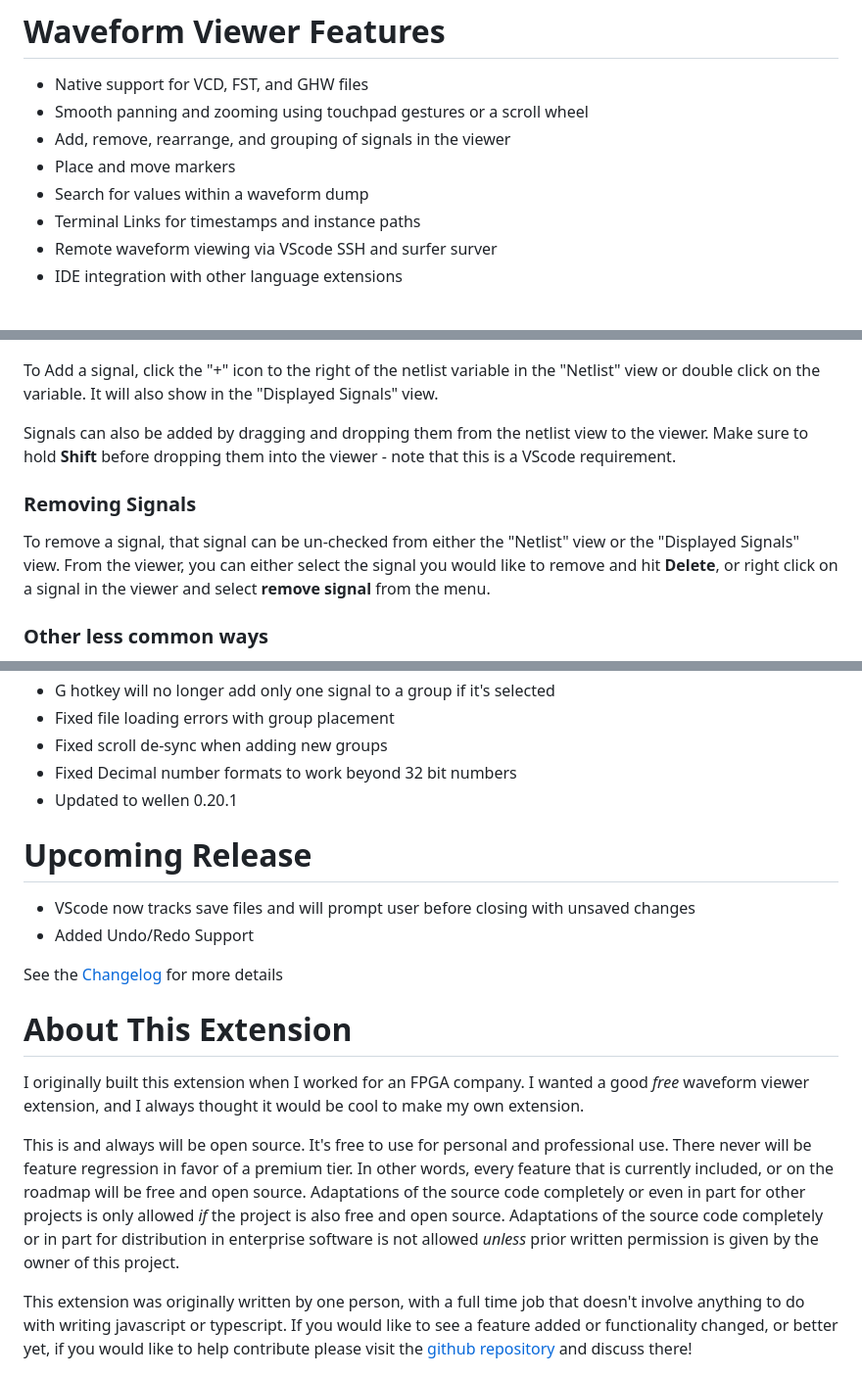
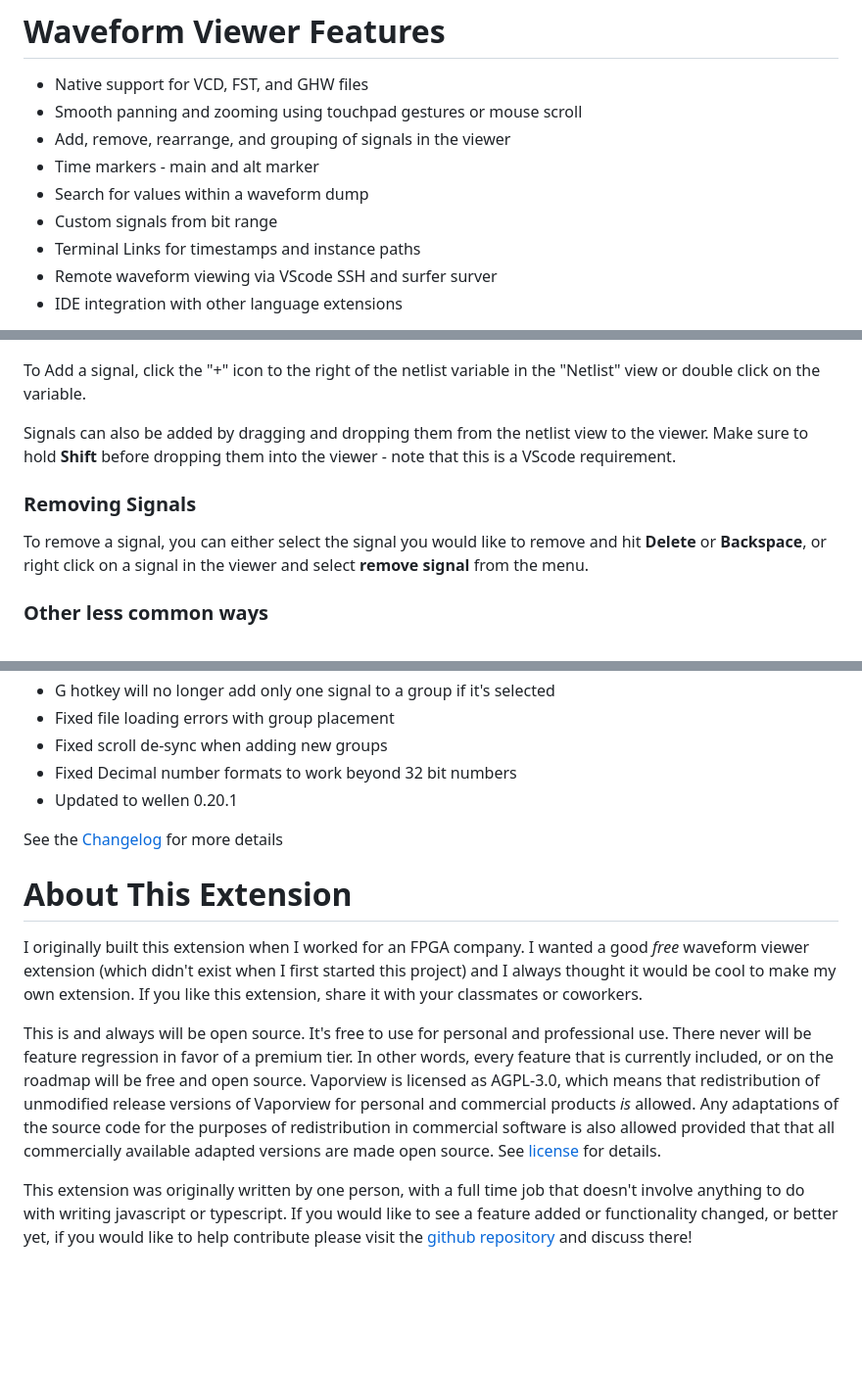
Before and after one commit to Lramseyer/vaporview, a Markdown page: README.md, 3 parts joined by grey strips. Shown at 98% size. Drawn GitHub-style; blank space fills up the shorter version.

Commit message:
Update Readme - remove outdated info and add new keyboard shortcuts

```diff
--- a/README.md
+++ b/README.md
@@ -7,10 +9,11 @@ VaporView is an open source waveform viewer extension for Visual Studio Code - [
 # Waveform Viewer Features
 
 - Native support for VCD, FST, and GHW files
-- Smooth panning and zooming using touchpad gestures or a scroll wheel
+- Smooth panning and zooming using touchpad gestures or mouse scroll
 - Add, remove, rearrange, and grouping of signals in the viewer
-- Place and move markers
+- Time markers - main and alt marker
 - Search for values within a waveform dump
+- Custom signals from bit range
 - Terminal Links for timestamps and instance paths
 - Remote waveform viewing via VScode SSH and surfer surver
 - IDE integration with other language extensions
@@ -68,13 +74,13 @@ Signals may be added or removed through VaporView view container. Click on the V
 
 ![](https://github.com/Lramseyer/vaporview/blob/main/readme_assets/add_signals.gif?raw=true)
 
-To Add a signal, click the "+" icon to the right of the netlist variable in the "Netlist" view or double click on the variable. It will also show in the "Displayed Signals" view.
+To Add a signal, click the "+" icon to the right of the netlist variable in the "Netlist" view or double click on the variable.
 
 Signals can also be added by dragging and dropping them from the netlist view to the viewer. Make sure to hold **Shift** before dropping them into the viewer - note that this is a VScode requirement.
 
 ### Removing Signals
 
-To remove a signal, that signal can be un-checked from either the "Netlist" view or the "Displayed Signals" view. From the viewer, you can either select the signal you would like to remove and hit **Delete**, or right click on a signal in the viewer and select **remove signal** from the menu.
+To remove a signal, you can either select the signal you would like to remove and hit **Delete** or **Backspace**, or right click on a signal in the viewer and select **remove signal** from the menu.
 
 ### Other less common ways
 
@@ -236,18 +242,13 @@ This extension requires VScode 1.96.0 or later
 - Fixed Decimal number formats to work beyond 32 bit numbers
 - Updated to wellen 0.20.1
 
-# Upcoming Release
-
-- VScode now tracks save files and will prompt user before closing with unsaved changes
-- Added Undo/Redo Support
-
 See the [Changelog](https://github.com/Lramseyer/vaporview/blob/main/CHANGELOG.md) for more details
 
 # About This Extension
 
-I originally built this extension when I worked for an FPGA company. I wanted a good _free_ waveform viewer extension, and I always thought it would be cool to make my own extension.
+I originally built this extension when I worked for an FPGA company. I wanted a good _free_ waveform viewer extension (which didn't exist when I first started this project) and I always thought it would be cool to make my own extension. If you like this extension, share it with your classmates or coworkers.
 
-This is and always will be open source. It's free to use for personal and professional use. There never will be feature regression in favor of a premium tier. In other words, every feature that is currently included, or on the roadmap will be free and open source. Adaptations of the source code completely or even in part for other projects is only allowed _if_ the project is also free and open source. Adaptations of the source code completely or in part for distribution in enterprise software is not allowed _unless_ prior written permission is given by the owner of this project.
+This is and always will be open source. It's free to use for personal and professional use. There never will be feature regression in favor of a premium tier. In other words, every feature that is currently included, or on the roadmap will be free and open source. Vaporview is licensed as AGPL-3.0, which means that redistribution of unmodified release versions of Vaporview for personal and commercial products _is_ allowed. Any adaptations of the source code for the purposes of redistribution in commercial software is also allowed provided that that all commercially available adapted versions are made open source. See [license](https://github.com/Lramseyer/vaporview?tab=AGPL-3.0-1-ov-file#readme) for details.
 
 This extension was originally written by one person, with a full time job that doesn't involve anything to do with writing javascript or typescript. If you would like to see a feature added or functionality changed, or better yet, if you would like to help contribute please visit the [github repository](https://github.com/Lramseyer/VaporView) and discuss there!
 
```
Also changed, not shown: other parts of README.md (+7 -2 lines).
